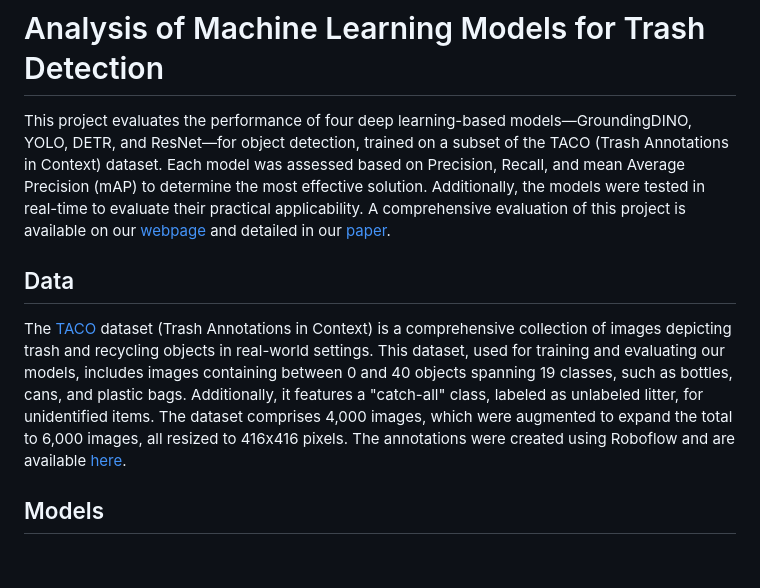
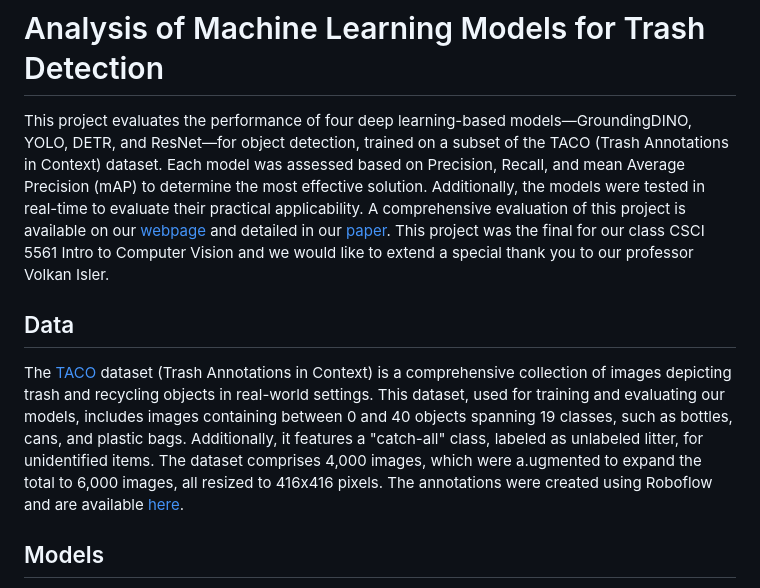
Before and after one commit to isaac-berlin/CV_Garbage_Detection, a Markdown page: README.md, the part around the change. Drawn GitHub-style; blank space fills up the shorter version.

Commit message:
added acknowledgement

```diff
--- a/README.md
+++ b/README.md
@@ -1,9 +1,9 @@
 # Analysis of Machine Learning Models for Trash Detection
-This project evaluates the performance of four deep learning-based models—GroundingDINO, YOLO, DETR, and ResNet—for object detection, trained on a subset of the TACO (Trash Annotations in Context) dataset. Each model was assessed based on Precision, Recall, and mean Average Precision (mAP) to determine the most effective solution. Additionally, the models were tested in real-time to evaluate their practical applicability. A comprehensive evaluation of this project is available on our [webpage](https://isaac-berlin.github.io/CV_Garbage_Detection/) and detailed in our [paper](docs/computer_vision_project.pdf).
+This project evaluates the performance of four deep learning-based models—GroundingDINO, YOLO, DETR, and ResNet—for object detection, trained on a subset of the TACO (Trash Annotations in Context) dataset. Each model was assessed based on Precision, Recall, and mean Average Precision (mAP) to determine the most effective solution. Additionally, the models were tested in real-time to evaluate their practical applicability. A comprehensive evaluation of this project is available on our [webpage](https://isaac-berlin.github.io/CV_Garbage_Detection/) and detailed in our [paper](docs/computer_vision_project.pdf). This project was the final for our class CSCI 5561 Intro to Computer Vision and we would like to extend a special thank you to our professor Volkan Isler.
 
 ## Data
 
-The [TACO](http://tacodataset.org/TACO) dataset (Trash Annotations in Context) is a comprehensive collection of images depicting trash and recycling objects in real-world settings. This dataset, used for training and evaluating our models, includes images containing between 0 and 40 objects spanning 19 classes, such as bottles, cans, and plastic bags. Additionally, it features a "catch-all" class, labeled as unlabeled litter, for unidentified items. The dataset comprises 4,000 images, which were augmented to expand the total to 6,000 images, all resized to 416x416 pixels. The annotations were created using Roboflow and are available [here](https://universe.roboflow.com/divya-lzcld/taco-mqclx).
+The [TACO](http://tacodataset.org/TACO) dataset (Trash Annotations in Context) is a comprehensive collection of images depicting trash and recycling objects in real-world settings. This dataset, used for training and evaluating our models, includes images containing between 0 and 40 objects spanning 19 classes, such as bottles, cans, and plastic bags. Additionally, it features a "catch-all" class, labeled as unlabeled litter, for unidentified items. The dataset comprises 4,000 images, which were a.ugmented to expand the total to 6,000 images, all resized to 416x416 pixels. The annotations were created using Roboflow and are available [here](https://universe.roboflow.com/divya-lzcld/taco-mqclx).
 
 ## Models
 
```
